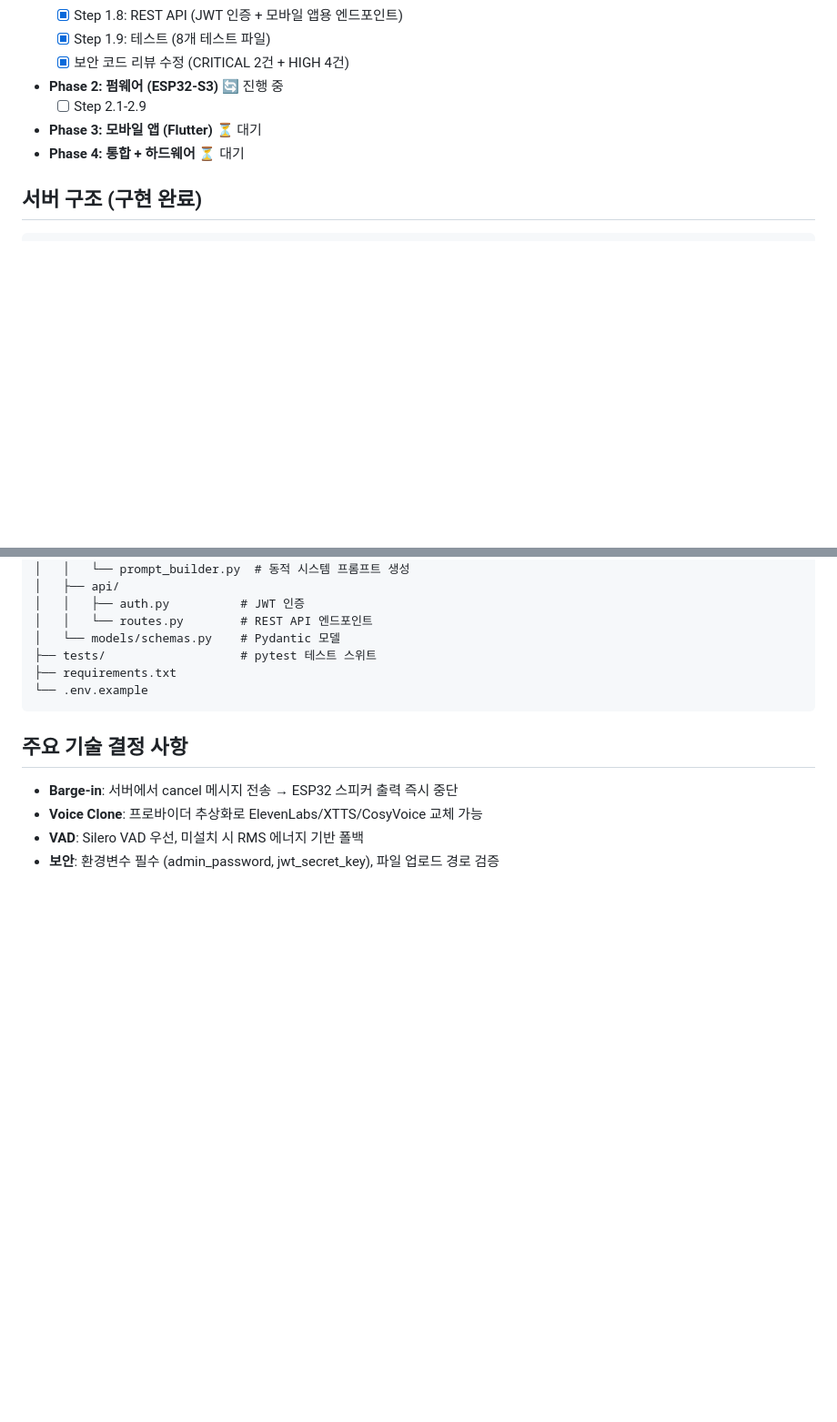
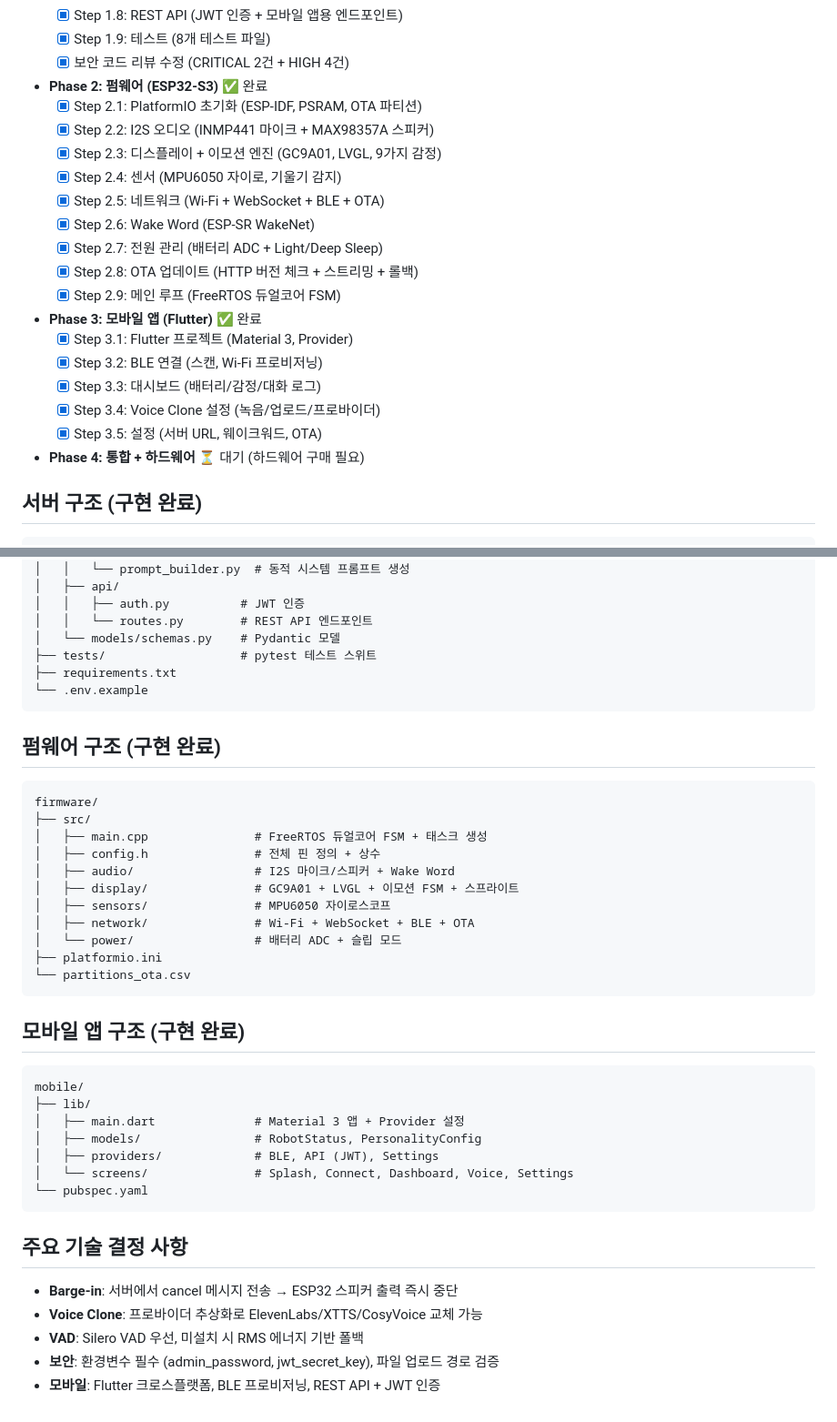
Before and after one commit to min1336/minBot, a Markdown page: .claude/CLAUDE.md, 2 parts joined by grey strips. Shown at 91% size. Drawn GitHub-style; blank space fills up the shorter version.

Commit message:
CLAUDE.md 최종 업데이트: Phase 1-3 전체 완료 반영
- Phase 2 펌웨어 9단계 완료 체크
- Phase 3 모바일 앱 5단계 완료 체크
- 펌웨어/모바일 디렉토리 구조 문서화
- Phase 4만 남음 (하드웨어 구매 후 진행)

Co-Authored-By: Claude Opus 4.6 <noreply@anthropic.com>

````diff
--- a/.claude/CLAUDE.md
+++ b/.claude/CLAUDE.md
@@ -71,10 +71,23 @@
   - [x] Step 1.8: REST API (JWT 인증 + 모바일 앱용 엔드포인트)
   - [x] Step 1.9: 테스트 (8개 테스트 파일)
   - [x] 보안 코드 리뷰 수정 (CRITICAL 2건 + HIGH 4건)
-- **Phase 2: 펌웨어 (ESP32-S3)** 🔄 진행 중
-  - [ ] Step 2.1-2.9
-- **Phase 3: 모바일 앱 (Flutter)** ⏳ 대기
-- **Phase 4: 통합 + 하드웨어** ⏳ 대기
+- **Phase 2: 펌웨어 (ESP32-S3)** ✅ 완료
+  - [x] Step 2.1: PlatformIO 초기화 (ESP-IDF, PSRAM, OTA 파티션)
+  - [x] Step 2.2: I2S 오디오 (INMP441 마이크 + MAX98357A 스피커)
+  - [x] Step 2.3: 디스플레이 + 이모션 엔진 (GC9A01, LVGL, 9가지 감정)
+  - [x] Step 2.4: 센서 (MPU6050 자이로, 기울기 감지)
+  - [x] Step 2.5: 네트워크 (Wi-Fi + WebSocket + BLE + OTA)
+  - [x] Step 2.6: Wake Word (ESP-SR WakeNet)
+  - [x] Step 2.7: 전원 관리 (배터리 ADC + Light/Deep Sleep)
+  - [x] Step 2.8: OTA 업데이트 (HTTP 버전 체크 + 스트리밍 + 롤백)
+  - [x] Step 2.9: 메인 루프 (FreeRTOS 듀얼코어 FSM)
+- **Phase 3: 모바일 앱 (Flutter)** ✅ 완료
+  - [x] Step 3.1: Flutter 프로젝트 (Material 3, Provider)
+  - [x] Step 3.2: BLE 연결 (스캔, Wi-Fi 프로비저닝)
+  - [x] Step 3.3: 대시보드 (배터리/감정/대화 로그)
+  - [x] Step 3.4: Voice Clone 설정 (녹음/업로드/프로바이더)
+  - [x] Step 3.5: 설정 (서버 URL, 웨이크워드, OTA)
+- **Phase 4: 통합 + 하드웨어** ⏳ 대기 (하드웨어 구매 필요)
 
 ## 서버 구조 (구현 완료)
 ```
@@ -100,8 +113,35 @@ server/
 └── .env.example
 ```
 
+## 펌웨어 구조 (구현 완료)
+```
+firmware/
+├── src/
+│   ├── main.cpp               # FreeRTOS 듀얼코어 FSM + 태스크 생성
+│   ├── config.h               # 전체 핀 정의 + 상수
+│   ├── audio/                 # I2S 마이크/스피커 + Wake Word
+│   ├── display/               # GC9A01 + LVGL + 이모션 FSM + 스프라이트
+│   ├── sensors/               # MPU6050 자이로스코프
+│   ├── network/               # Wi-Fi + WebSocket + BLE + OTA
+│   └── power/                 # 배터리 ADC + 슬립 모드
+├── platformio.ini
+└── partitions_ota.csv
+```
+
+## 모바일 앱 구조 (구현 완료)
+```
+mobile/
+├── lib/
+│   ├── main.dart              # Material 3 앱 + Provider 설정
+│   ├── models/                # RobotStatus, PersonalityConfig
+│   ├── providers/             # BLE, API (JWT), Settings
+│   └── screens/               # Splash, Connect, Dashboard, Voice, Settings
+└── pubspec.yaml
+```
+
 ## 주요 기술 결정 사항
 - **Barge-in**: 서버에서 cancel 메시지 전송 → ESP32 스피커 출력 즉시 중단
 - **Voice Clone**: 프로바이더 추상화로 ElevenLabs/XTTS/CosyVoice 교체 가능
 - **VAD**: Silero VAD 우선, 미설치 시 RMS 에너지 기반 폴백
 - **보안**: 환경변수 필수 (admin_password, jwt_secret_key), 파일 업로드 경로 검증
+- **모바일**: Flutter 크로스플랫폼, BLE 프로비저닝, REST API + JWT 인증
````
